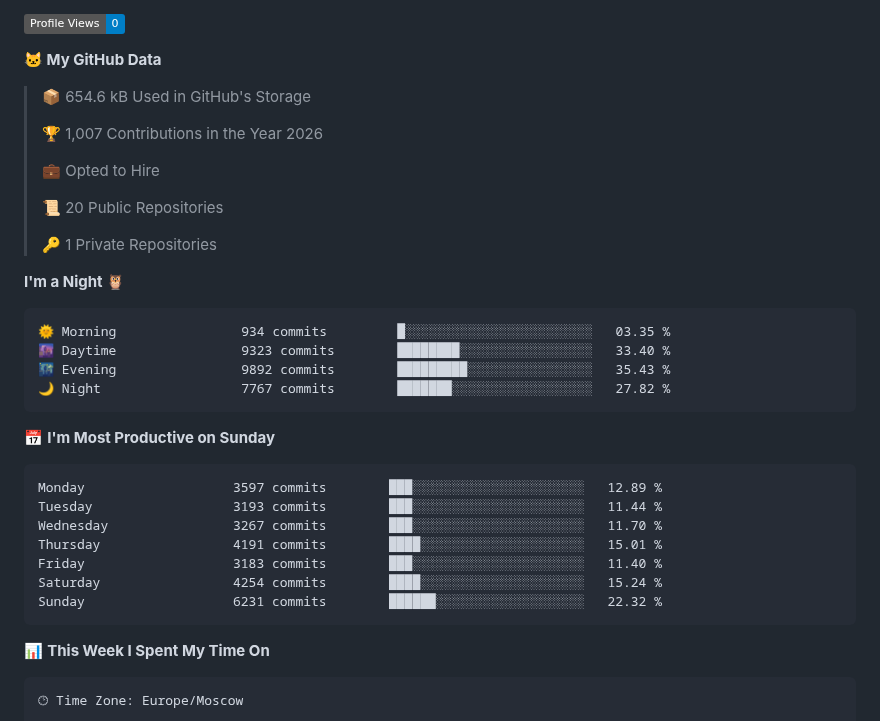
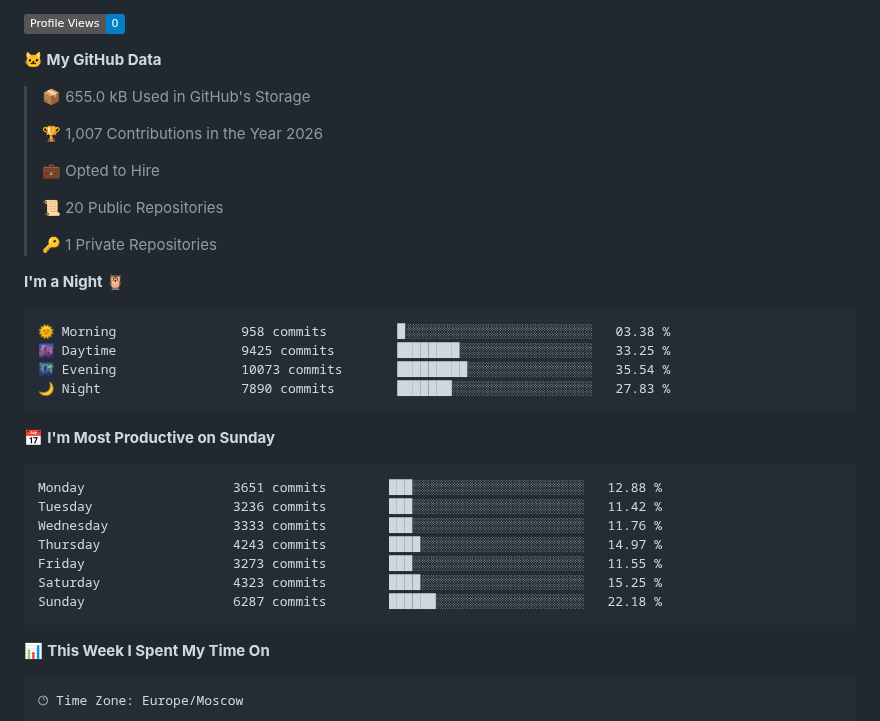
Before and after one commit to Kramarich0/Kramarich0, a Markdown page: README.md, the part around one of its changes. GitHub-like rendering; badges without logos.

Commit message:
Updated with Dev Metrics

````diff
--- a/README.md
+++ b/README.md
@@ -13,7 +13,7 @@
 
 **🐱 My GitHub Data**
 
-> 📦 654.6 kB Used in GitHub's Storage
+> 📦 655.0 kB Used in GitHub's Storage
  >
 > 🏆 1,007 Contributions in the Year 2026
  >
@@ -26,21 +26,21 @@
 **I'm a Night 🦉**
 
 ```text
-🌞 Morning                934 commits         █░░░░░░░░░░░░░░░░░░░░░░░░   03.35 %
-🌆 Daytime                9323 commits        ████████░░░░░░░░░░░░░░░░░   33.40 %
-🌃 Evening                9892 commits        █████████░░░░░░░░░░░░░░░░   35.43 %
-🌙 Night                  7767 commits        ███████░░░░░░░░░░░░░░░░░░   27.82 %
+🌞 Morning                958 commits         █░░░░░░░░░░░░░░░░░░░░░░░░   03.38 %
+🌆 Daytime                9425 commits        ████████░░░░░░░░░░░░░░░░░   33.25 %
+🌃 Evening                10073 commits       █████████░░░░░░░░░░░░░░░░   35.54 %
+🌙 Night                  7890 commits        ███████░░░░░░░░░░░░░░░░░░   27.83 %
 ```
 📅 **I'm Most Productive on Sunday**
 
 ```text
-Monday                   3597 commits        ███░░░░░░░░░░░░░░░░░░░░░░   12.89 %
-Tuesday                  3193 commits        ███░░░░░░░░░░░░░░░░░░░░░░   11.44 %
-Wednesday                3267 commits        ███░░░░░░░░░░░░░░░░░░░░░░   11.70 %
-Thursday                 4191 commits        ████░░░░░░░░░░░░░░░░░░░░░   15.01 %
-Friday                   3183 commits        ███░░░░░░░░░░░░░░░░░░░░░░   11.40 %
-Saturday                 4254 commits        ████░░░░░░░░░░░░░░░░░░░░░   15.24 %
-Sunday                   6231 commits        ██████░░░░░░░░░░░░░░░░░░░   22.32 %
+Monday                   3651 commits        ███░░░░░░░░░░░░░░░░░░░░░░   12.88 %
+Tuesday                  3236 commits        ███░░░░░░░░░░░░░░░░░░░░░░   11.42 %
+Wednesday                3333 commits        ███░░░░░░░░░░░░░░░░░░░░░░   11.76 %
+Thursday                 4243 commits        ████░░░░░░░░░░░░░░░░░░░░░   14.97 %
+Friday                   3273 commits        ███░░░░░░░░░░░░░░░░░░░░░░   11.55 %
+Saturday                 4323 commits        ████░░░░░░░░░░░░░░░░░░░░░   15.25 %
+Sunday                   6287 commits        ██████░░░░░░░░░░░░░░░░░░░   22.18 %
 ```
 
 
````
Also changed, not shown: other parts of README.md (+1 -1 lines), assets/bar_graph.png.
